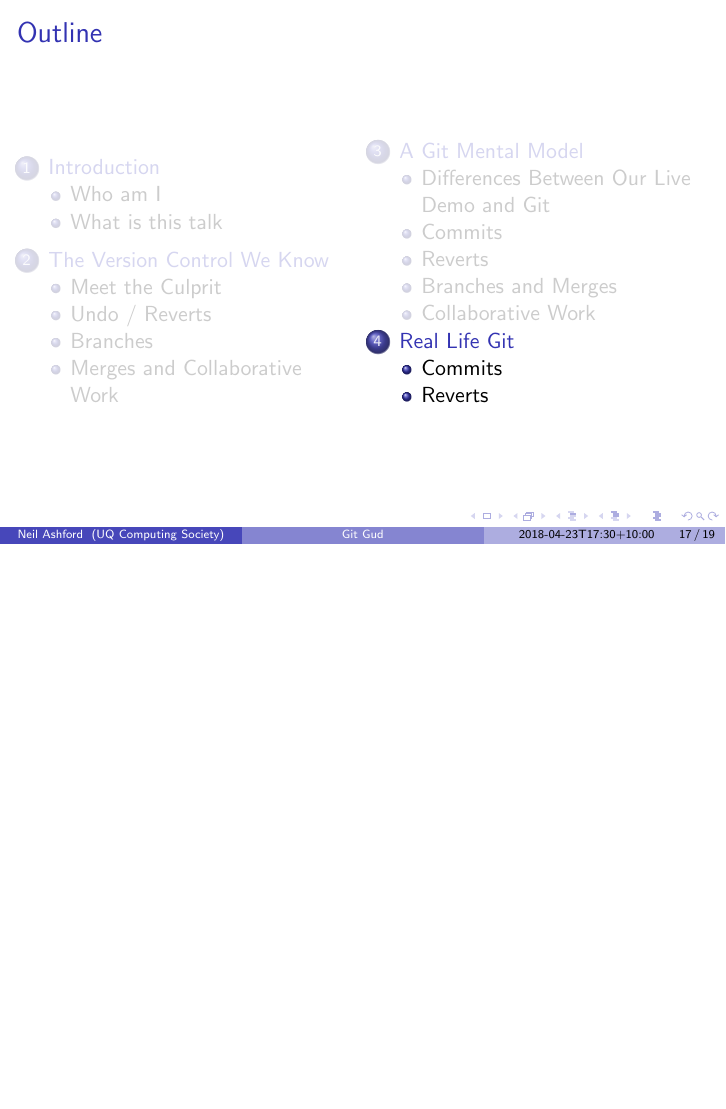
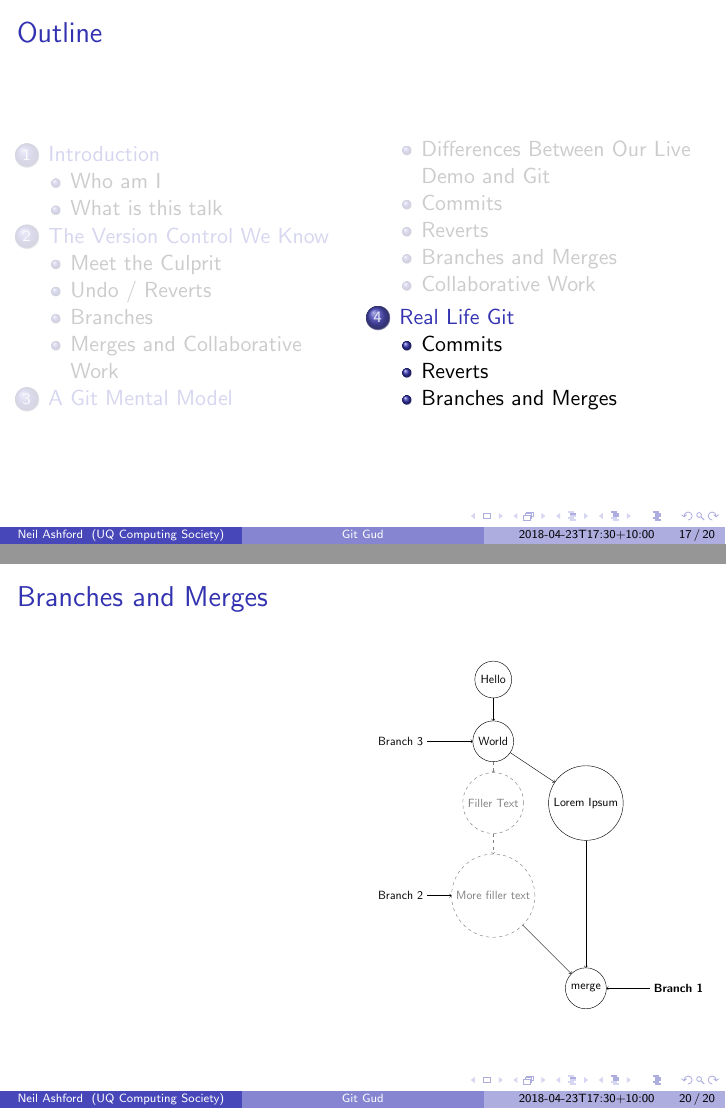
Before and after one commit to UQComputingSociety/git-talk-2018, LaTeX slides (talk.tex): page 87 of 92 before the commit and pages 87 and 93 of 93 after it, the two joined at a grey line, the shorter picture padded with empty space. Compiled offline with pdfLaTeX.

```diff
--- a/talk.tex
+++ b/talk.tex
@@ -629,6 +629,43 @@
 \end{frame}
 
 \subsection{Branches and Merges}
+\begin{frame}
+    \frametitle{Branches and Merges}
+
+    \begin{columns}
+        \begin{column}{0.5\textwidth}
+            \begin{itemize}
+            \end{itemize}
+        \end{column}
+        \begin{column}{0.5\textwidth}
+            \resizebox{\textwidth}{!}{
+                \begin{tikzpicture}
+                    \node[circle, draw, minimum size=1cm] (A) at (0,0) {Hello};
+                    \node[circle, draw, minimum size=1cm] (B) at (0,-2) {World};
+                    \draw[->] (A) -- (B);
+                    \node[gray, dashed, circle, draw, minimum size=1cm] (C) at (0,-4) {Filler Text};
+                    \draw[gray, dashed, ->] (B) -- (C);
+                    \node[circle, draw, minimum size=1cm] (D) at (3,-4) {Lorem Ipsum};
+                    \draw[->] (B) -- (D);
+                    \node[gray, dashed, circle, draw, minimum size=1cm] (C2) at (0,-7) {More filler text};
+                    \draw[gray, dashed, ->] (C) -- (C2);
+                    \node[] (LC2) at (-3, -7) {Branch 2};
+                    \draw[->] (LC2) -- (C2);
+                    \node[] (LB) at (-3, -2) {Branch 3};
+                    \draw[->] (LB) -- (B);
+                    \node[circle, draw, minimum size=1cm] (D2) at (3,-10) {merge};
+
+                    \node[] (LD) at (6,-10) {\textbf{Branch 1}};
+                    \draw[->] (LD) -- (D2);
+
+                    \draw[->] (D) -- (D2);
+                    \draw[->] (C2) -- (D2);
+                \end{tikzpicture}
+            }
+        \end{column}
+    \end{columns}
+\end{frame}
+
 \subsection{Collaborative Work}
 
 \end{document}
```
